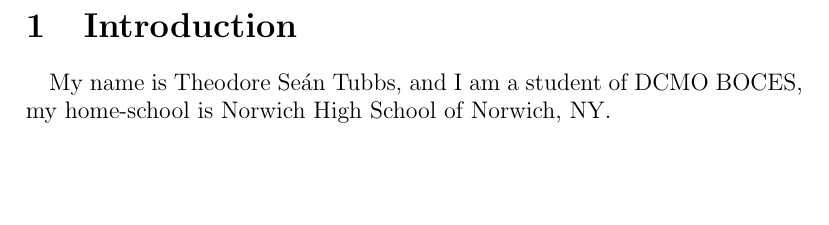
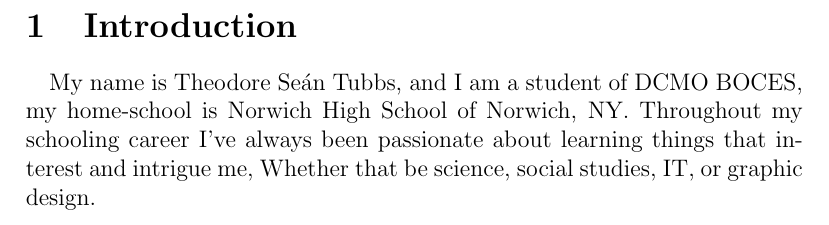
Before and after one commit to AdrianKoshka/nths-papers, a LaTeX document (student-essay/essay.tex, which reads student-essay/body.tex): part of page 3 of 3, cut so that both start at the same text, the shorter picture padded with empty space. Compiled offline with pdfLaTeX.

Commit message:
[edit] Add blurb about passionate interest in learning

```diff
--- a/student-essay/body.tex
+++ b/student-essay/body.tex
@@ -1,4 +1,6 @@
 \section{Introduction}
 \paragraph{}
 My name is Theodore Se\'{a}n Tubbs, and I am a student of DCMO BOCES, my
-home-school is Norwich High School of Norwich, NY.
+home-school is Norwich High School of Norwich, NY. Throughout my schooling
+career I've always been passionate about learning things that interest and
+intrigue me, Whether that be science, social studies, IT, or graphic design.
```
